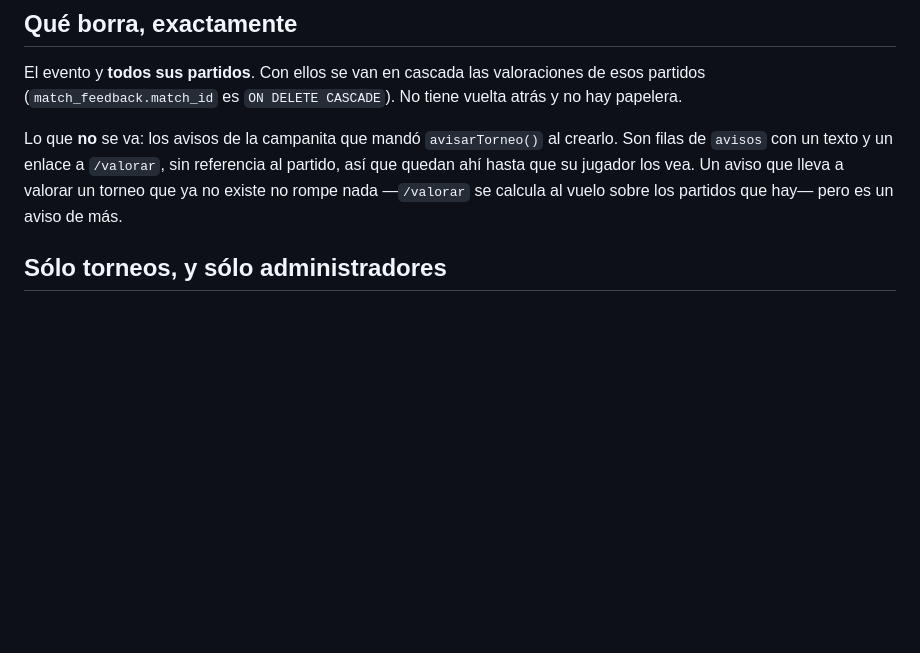
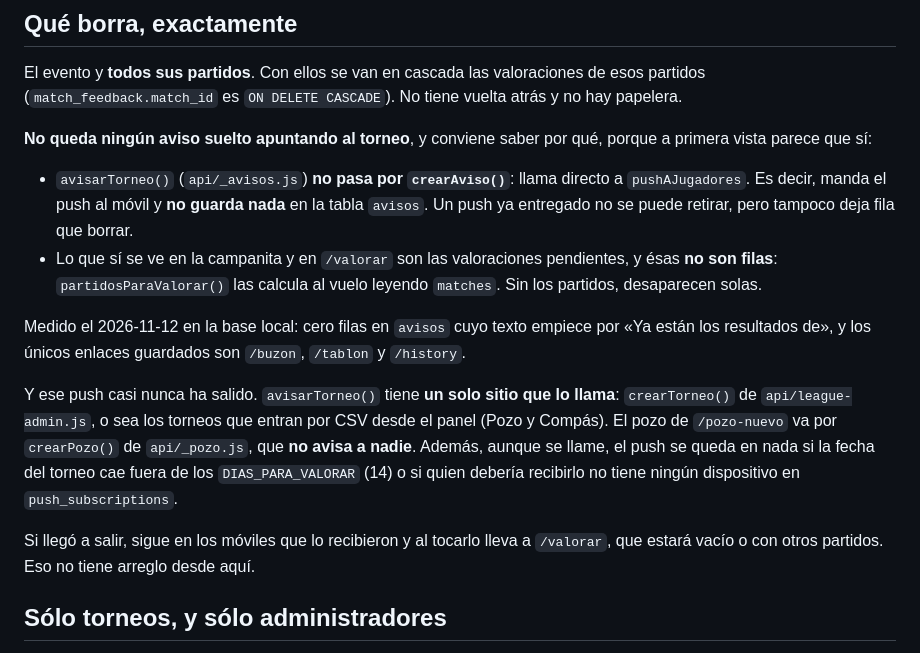
Before and after one commit to adrian38/viboras-team-vercel, a Markdown page: ai_context/borrar_un_torneo.md, the part around the change. GitHub-like rendering; blank space fills up the shorter version.

Commit message:
Que un torneo borrado no deja avisos sueltos, comprobado
La nota decia que al borrar un torneo quedaban filas en `avisos` apuntando a
/valorar. Es falso: avisarTorneo() no pasa por crearAviso(), manda el push y
no guarda nada, y las valoraciones pendientes las calcula al vuelo
partidosParaValorar() leyendo matches. En la base local no hay ninguna fila
de avisos de torneo; los unicos enlaces guardados son /buzon, /tablon y
/history.

De paso, quien avisa de un torneo: solo crearTorneo() de league-admin.js (los
CSV del panel). El pozo de /pozo-nuevo no avisa a nadie, y aun avisando el
push se queda en nada fuera de los 14 dias de valoracion o sin dispositivo en
push_subscriptions.

Co-Authored-By: Claude Opus 5 <noreply@anthropic.com>

```diff
--- a/ai_context/borrar_un_torneo.md
+++ b/ai_context/borrar_un_torneo.md
@@ -26,11 +26,32 @@ El evento y **todos sus partidos**. Con ellos se van en cascada las
 valoraciones de esos partidos (`match_feedback.match_id` es `ON DELETE
 CASCADE`). No tiene vuelta atrás y no hay papelera.
 
-Lo que **no** se va: los avisos de la campanita que mandó `avisarTorneo()` al
-crearlo. Son filas de `avisos` con un texto y un enlace a `/valorar`, sin
-referencia al partido, así que quedan ahí hasta que su jugador los vea. Un
-aviso que lleva a valorar un torneo que ya no existe no rompe nada —`/valorar`
-se calcula al vuelo sobre los partidos que hay— pero es un aviso de más.
+**No queda ningún aviso suelto apuntando al torneo**, y conviene saber por qué,
+porque a primera vista parece que sí:
+
+- `avisarTorneo()` (`api/_avisos.js`) **no pasa por `crearAviso()`**: llama
+  directo a `pushAJugadores`. Es decir, manda el push al móvil y **no guarda
+  nada** en la tabla `avisos`. Un push ya entregado no se puede retirar, pero
+  tampoco deja fila que borrar.
+- Lo que sí se ve en la campanita y en `/valorar` son las valoraciones
+  pendientes, y ésas **no son filas**: `partidosParaValorar()` las calcula al
+  vuelo leyendo `matches`. Sin los partidos, desaparecen solas.
+
+Medido el 2026-11-12 en la base local: cero filas en `avisos` cuyo texto
+empiece por «Ya están los resultados de», y los únicos enlaces guardados son
+`/buzon`, `/tablon` y `/history`.
+
+Y ese push casi nunca ha salido. `avisarTorneo()` tiene **un solo sitio que lo
+llama**: `crearTorneo()` de `api/league-admin.js`, o sea los torneos que entran
+por CSV desde el panel (Pozo y Compás). El pozo de `/pozo-nuevo` va por
+`crearPozo()` de `api/_pozo.js`, que **no avisa a nadie**. Además, aunque se
+llame, el push se queda en nada si la fecha del torneo cae fuera de los
+`DIAS_PARA_VALORAR` (14) o si quien debería recibirlo no tiene ningún
+dispositivo en `push_subscriptions`.
+
+Si llegó a salir, sigue en los móviles que lo recibieron y al tocarlo lleva a
+`/valorar`, que estará vacío o con otros partidos. Eso no tiene arreglo desde
+aquí.
 
 ## Sólo torneos, y sólo administradores
 
```
